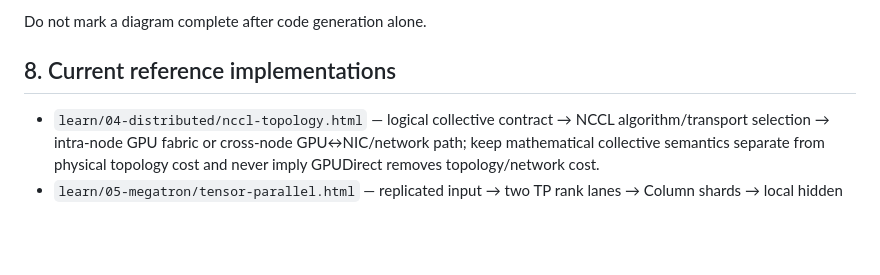
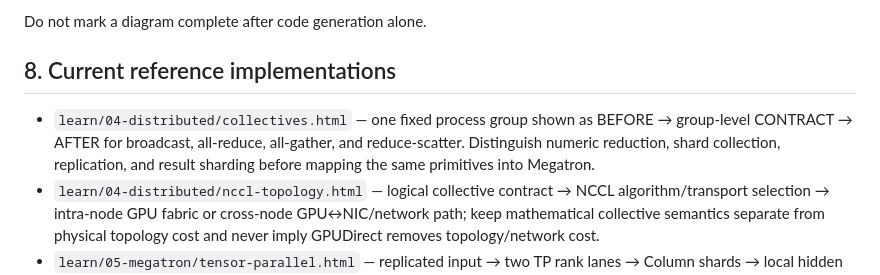
Before and after one commit to LeonaKaka/aiinfra, a Markdown page: design/DIAGRAM_QUALITY_STANDARD.md, the part around the change. Drawn GitHub-style; blank space fills up the shorter version.

Commit message:
Record reviewed collective state-transition baseline

```diff
--- a/design/DIAGRAM_QUALITY_STANDARD.md
+++ b/design/DIAGRAM_QUALITY_STANDARD.md
@@ -73,6 +73,7 @@ Do not mark a diagram complete after code generation alone.
 
 ## 8. Current reference implementations
 
+- `learn/04-distributed/collectives.html` — one fixed process group shown as BEFORE → group-level CONTRACT → AFTER for broadcast, all-reduce, all-gather, and reduce-scatter. Distinguish numeric reduction, shard collection, replication, and result sharding before mapping the same primitives into Megatron.
 - `learn/04-distributed/nccl-topology.html` — logical collective contract → NCCL algorithm/transport selection → intra-node GPU fabric or cross-node GPU↔NIC/network path; keep mathematical collective semantics separate from physical topology cost and never imply GPUDirect removes topology/network cost.
 - `learn/05-megatron/tensor-parallel.html` — replicated input → two TP rank lanes → Column shards → local hidden shards → Row shards → partial outputs → SUM reduction; the no-gather boundary must not cross either rank's data path.
 - `learn/05-megatron/sequence-parallel.html` — sequence-sharded state → central all-gather → separate per-rank TP compute windows → Row-parallel partials → central reduce-scatter → local sequence-sharded state; collective boundaries stay distinct from rank-local compute.
```
